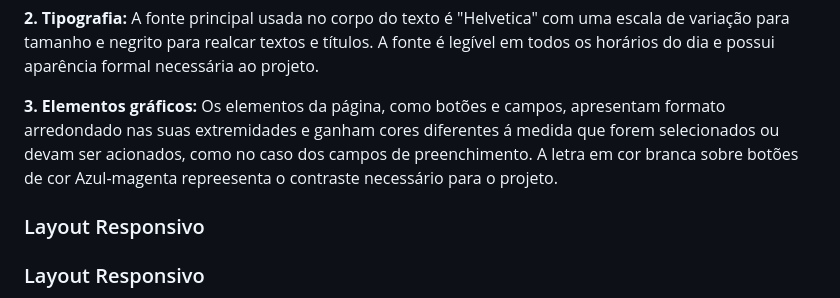
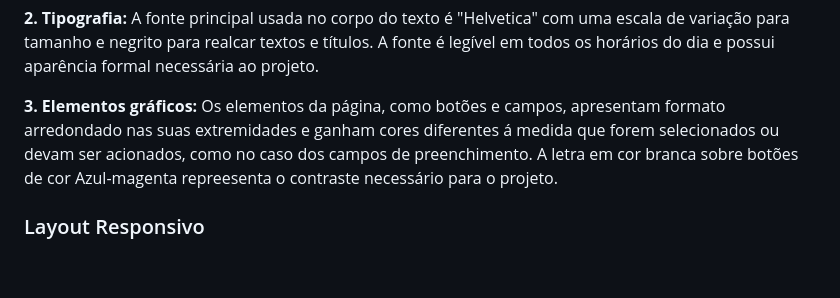
Before and after one commit to ICEI-PUC-Minas-PMV-SI/pmv-si-2024-1-pe6-t2-g4-minas-unidas, a Markdown page: docs/frontend-web.md, the part around the change. GitHub-like rendering; blank space fills up the shorter version.

Commit message:
layout-responsive-02.md

```diff
--- a/docs/frontend-web.md
+++ b/docs/frontend-web.md
@@ -158,7 +158,6 @@ A partir da homepage, é possível clicar no card “Faça sua denúncia” ou n
 **3. Elementos gráficos:** Os elementos da página, como botões e campos, apresentam formato arredondado nas suas extremidades e ganham cores diferentes á medida que forem selecionados ou devam ser acionados, como no caso dos campos de preenchimento. A letra em cor branca sobre botões de cor Azul-magenta repreesenta o contraste necessário para o projeto.
 
 
-### Layout Responsivo
 ### Layout Responsivo
 A adaptação da interface web para diferentes tamanhos de tela e dispositivos é um aspecto importante do projeto e será guiado por conceitos de design responsivo.
 O objetivo é garantir que a experiência do usuário seja consistente, eficiente e estável em qualquer dispositivo, prioritariamente um smartphone, tablet, notebook ou desktop.
```
